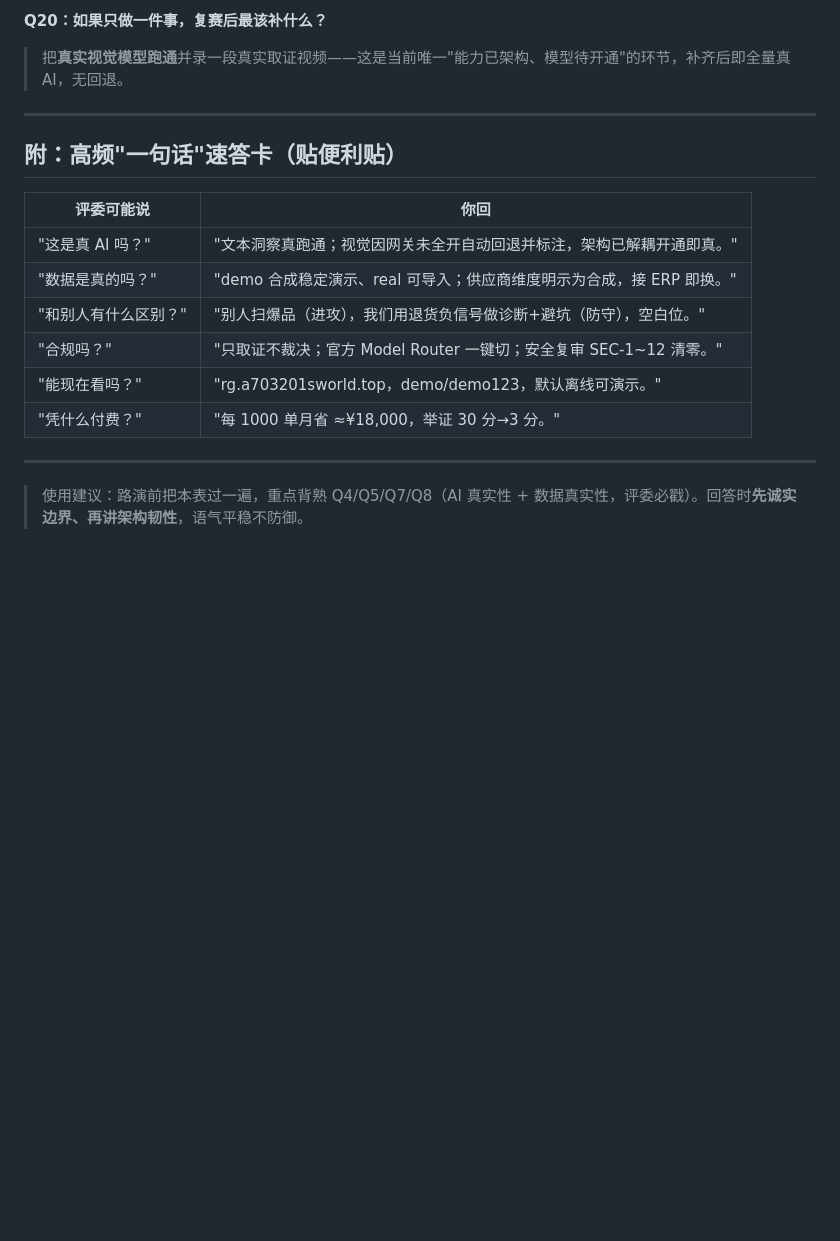
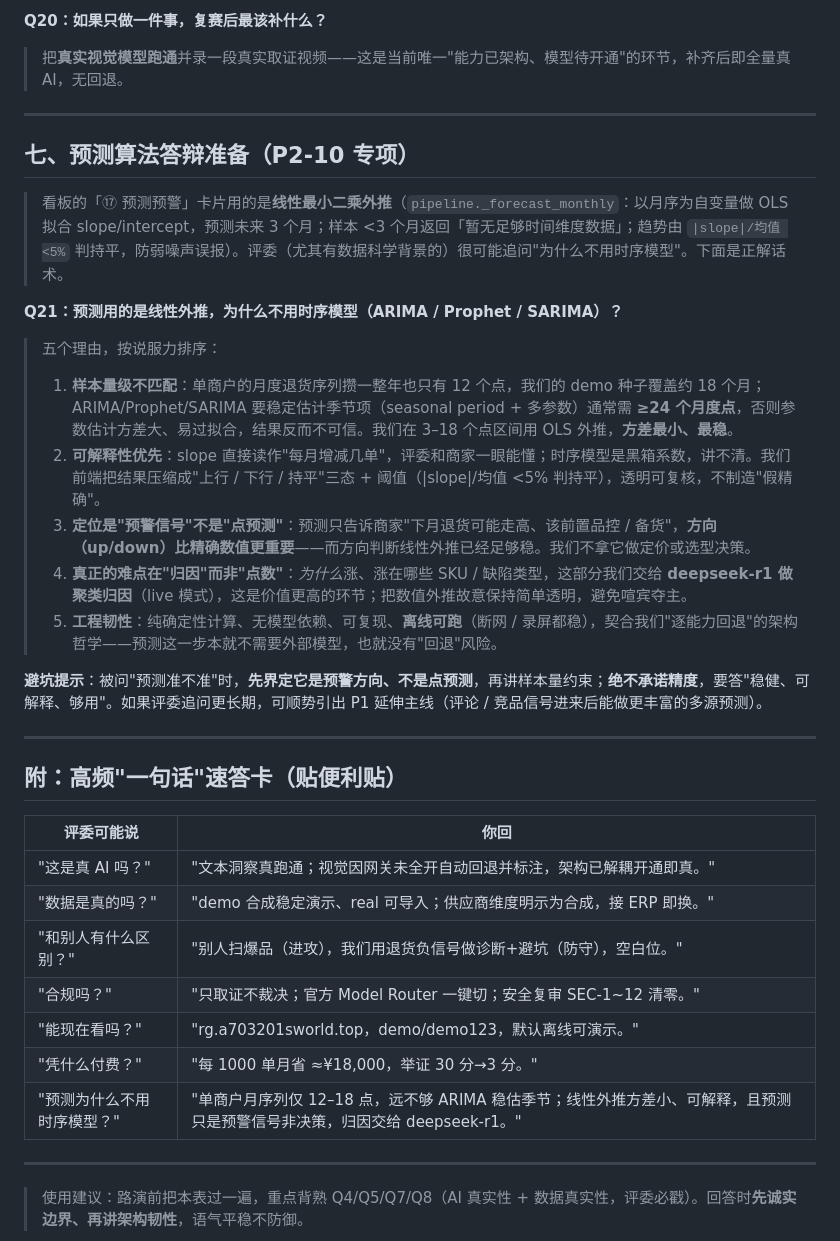
Before and after one commit to a703201/ReturnGuard, a Markdown page: docs/答辩Q&A话术.md, the part around the change. Drawn GitHub-style; blank space fills up the shorter version.

Commit message:
docs(P2-10): 预测算法答辩准备——新增『为什么不用时序模型』专项话术(Q21)+速答卡

```diff
--- a/docs/答辩Q&A话术.md
+++ b/docs/答辩Q&A话术.md
@@ -120,6 +120,22 @@
 
 ---
 
+## 七、预测算法答辩准备（P2-10 专项）
+
+> 看板的「⑰ 预测预警」卡片用的是**线性最小二乘外推**（`pipeline._forecast_monthly`：以月序为自变量做 OLS 拟合 slope/intercept，预测未来 3 个月；样本 <3 个月返回「暂无足够时间维度数据」；趋势由 `|slope|/均值 <5%` 判持平，防弱噪声误报）。评委（尤其有数据科学背景的）很可能追问"为什么不用时序模型"。下面是正解话术。
+
+**Q21：预测用的是线性外推，为什么不用时序模型（ARIMA / Prophet / SARIMA）？**
+> 五个理由，按说服力排序：
+> 1. **样本量级不匹配**：单商户的月度退货序列攒一整年也只有 12 个点，我们的 demo 种子覆盖约 18 个月；ARIMA/Prophet/SARIMA 要稳定估计季节项（seasonal period + 多参数）通常需 **≥24 个月度点**，否则参数估计方差大、易过拟合，结果反而不可信。我们在 3–18 个点区间用 OLS 外推，**方差最小、最稳**。
+> 2. **可解释性优先**：slope 直接读作"每月增减几单"，评委和商家一眼能懂；时序模型是黑箱系数，讲不清。我们前端把结果压缩成"上行 / 下行 / 持平"三态 + 阈值（|slope|/均值 <5% 判持平），透明可复核，不制造"假精确"。
+> 3. **定位是"预警信号"不是"点预测"**：预测只告诉商家"下月退货可能走高、该前置品控 / 备货"，**方向（up/down）比精确数值更重要**——而方向判断线性外推已经足够稳。我们不拿它做定价或选型决策。
+> 4. **真正的难点在"归因"而非"点数"**：*为什么*涨、涨在哪些 SKU / 缺陷类型，这部分我们交给 **deepseek-r1 做聚类归因**（live 模式），这是价值更高的环节；把数值外推故意保持简单透明，避免喧宾夺主。
+> 5. **工程韧性**：纯确定性计算、无模型依赖、可复现、**离线可跑**（断网 / 录屏都稳），契合我们"逐能力回退"的架构哲学——预测这一步本就不需要外部模型，也就没有"回退"风险。
+
+**避坑提示**：被问"预测准不准"时，**先界定它是预警方向、不是点预测**，再讲样本量约束；**绝不承诺精度**，要答"稳健、可解释、够用"。如果评委追问更长期，可顺势引出 P1 延伸主线（评论 / 竞品信号进来后能做更丰富的多源预测）。
+
+---
+
 ## 附：高频"一句话"速答卡（贴便利贴）
 
 | 评委可能说 | 你回 |
@@ -130,6 +146,7 @@
 | "合规吗？" | "只取证不裁决；官方 Model Router 一键切；安全复审 SEC-1~12 清零。" |
 | "能现在看吗？" | "rg.a703201sworld.top，demo/demo123，默认离线可演示。" |
 | "凭什么付费？" | "每 1000 单月省 ≈¥18,000，举证 30 分→3 分。" |
+| "预测为什么不用时序模型？" | "单商户月序列仅 12–18 点，远不够 ARIMA 稳估季节；线性外推方差小、可解释，且预测只是预警信号非决策，归因交给 deepseek-r1。" |
 
 ---
 
```
